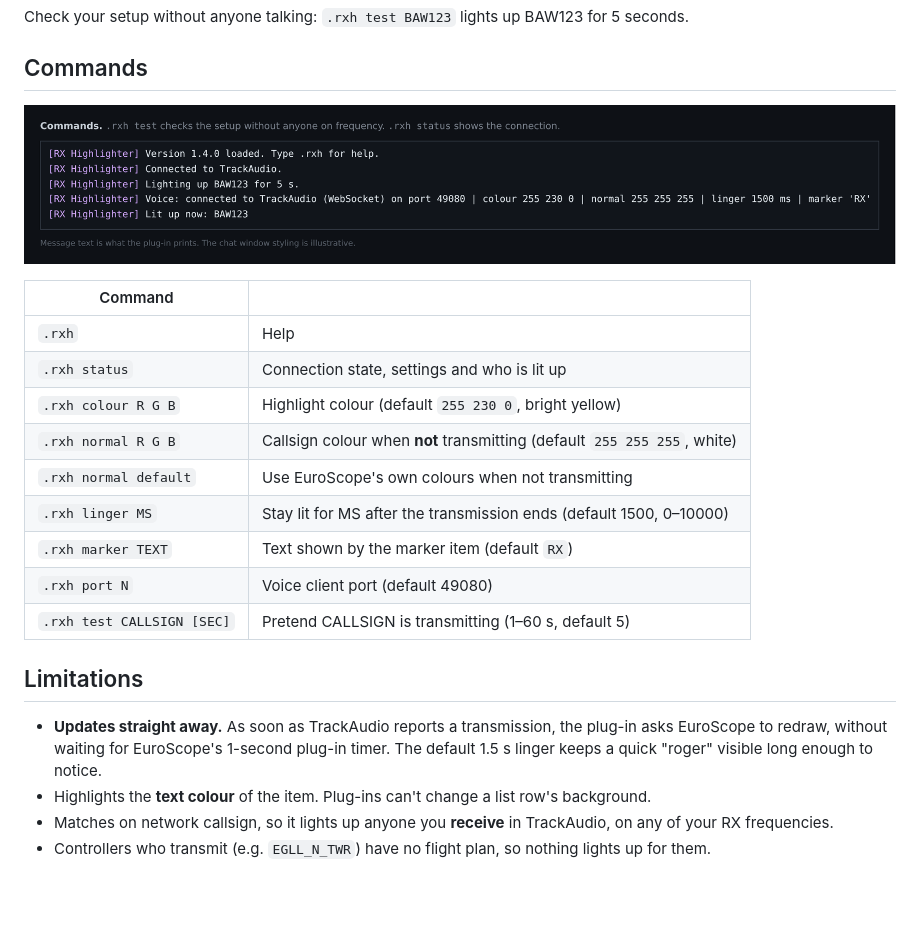
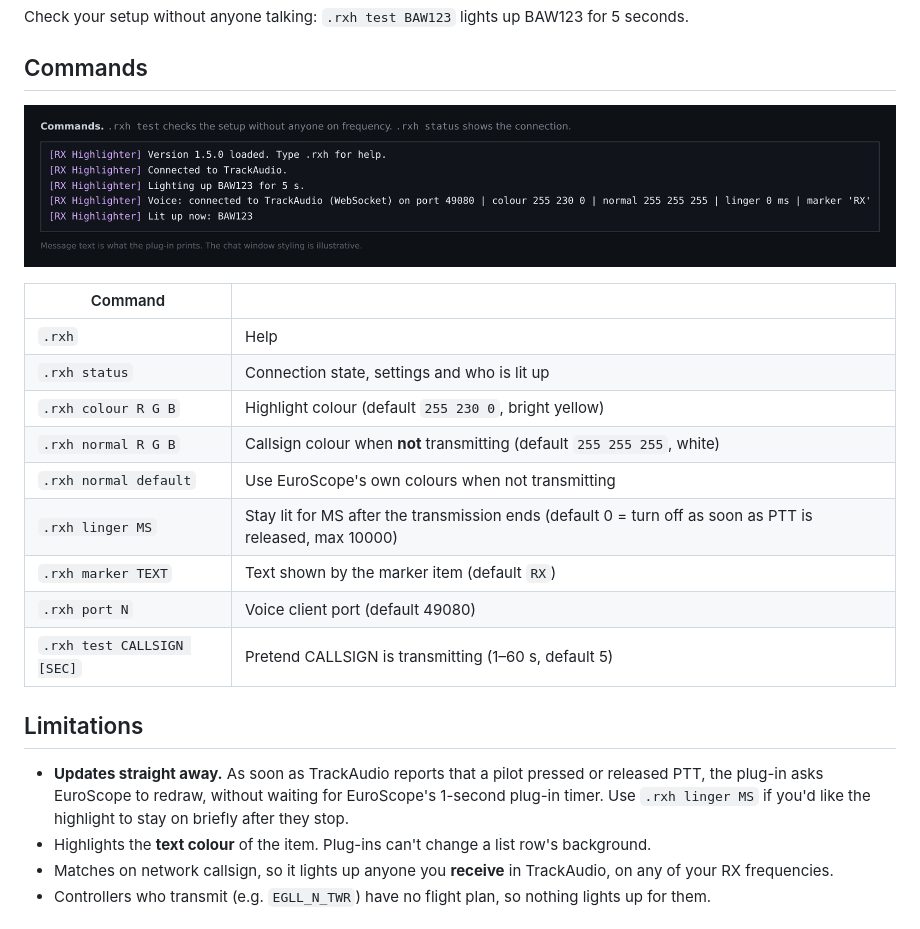
Before and after one commit to Aster-Ker/euroscope-rx-highlighter, a Markdown page: README.md, the part around the change. GitHub-like rendering; pictures changed too: docs/images/messages.png; blank space fills up the shorter version.

```diff
--- a/README.md
+++ b/README.md
@@ -86,16 +86,16 @@ Check your setup without anyone talking: `.rxh test BAW123` lights up BAW123 for
 | `.rxh colour R G B` | Highlight colour (default `255 230 0`, bright yellow) |
 | `.rxh normal R G B` | Callsign colour when **not** transmitting (default `255 255 255`, white) |
 | `.rxh normal default` | Use EuroScope's own colours when not transmitting |
-| `.rxh linger MS` | Stay lit for MS after the transmission ends (default 1500, 0–10000) |
+| `.rxh linger MS` | Stay lit for MS after the transmission ends (default 0 = turn off as soon as PTT is released, max 10000) |
 | `.rxh marker TEXT` | Text shown by the marker item (default `RX`) |
 | `.rxh port N` | Voice client port (default 49080) |
 | `.rxh test CALLSIGN [SEC]` | Pretend CALLSIGN is transmitting (1–60 s, default 5) |
 
 ## Limitations
 
-* **Updates straight away.** As soon as TrackAudio reports a transmission, the plug-in asks
-  EuroScope to redraw, without waiting for EuroScope's 1-second plug-in timer. The default
-  1.5 s linger keeps a quick "roger" visible long enough to notice.
+* **Updates straight away.** As soon as TrackAudio reports that a pilot pressed or released
+  PTT, the plug-in asks EuroScope to redraw, without waiting for EuroScope's 1-second plug-in
+  timer. Use `.rxh linger MS` if you'd like the highlight to stay on briefly after they stop.
 * Highlights the **text colour** of the item. Plug-ins can't change a list row's background.
 * Matches on network callsign, so it lights up anyone you **receive** in TrackAudio, on any
   of your RX frequencies.
```
Also changed, not shown: docs/releases/v1.5.0.md (added, +12 -0 lines), 3 other files.
